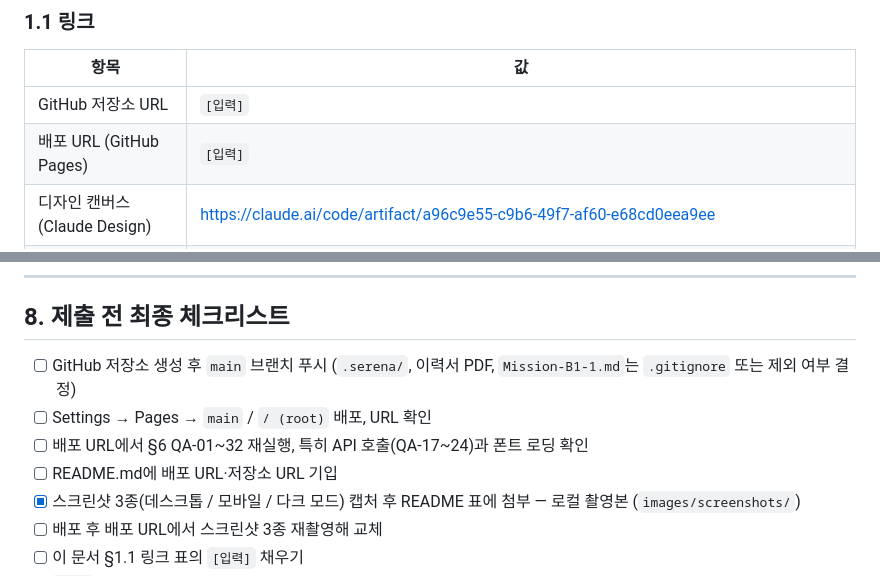
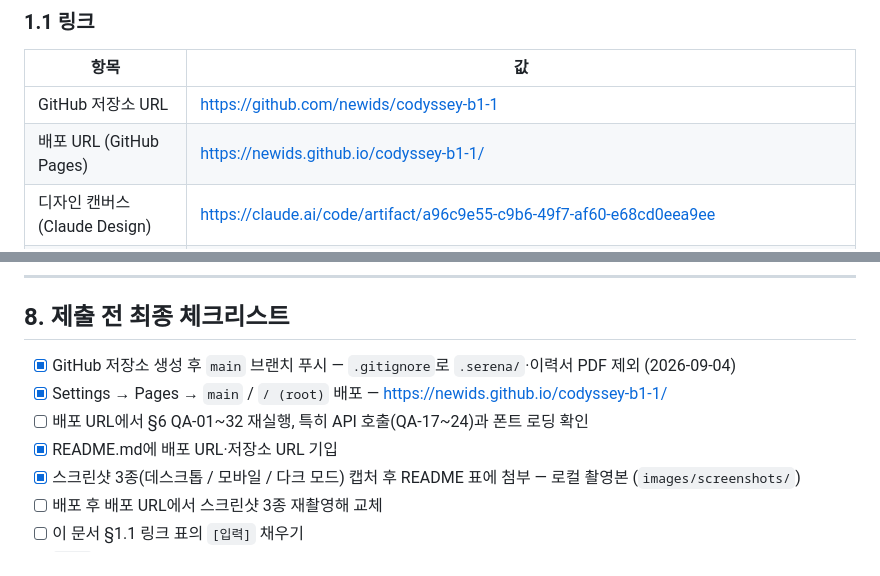
Before and after one commit to newids/codyssey-b1-1, a Markdown page: docs/EVALUATION.md, 2 parts joined by grey strips. Drawn GitHub-style.

```diff
--- a/docs/EVALUATION.md
+++ b/docs/EVALUATION.md
@@ -10,8 +10,8 @@
 
 | 항목 | 값 |
 | --- | --- |
-| GitHub 저장소 URL | `[입력]` |
-| 배포 URL (GitHub Pages) | `[입력]` |
+| GitHub 저장소 URL | https://github.com/newids/codyssey-b1-1 |
+| 배포 URL (GitHub Pages) | https://newids.github.io/codyssey-b1-1/ |
 | 디자인 캔버스 (Claude Design) | https://claude.ai/code/artifact/a96c9e55-c9b6-49f7-af60-e68cd0eea9ee |
 | 스크린샷 (데스크톱 / 모바일 / 다크) | `images/screenshots/desktop-light.jpg` · `mobile-light.jpg` · `desktop-dark.jpg` (로컬 촬영본, README 표에 첨부됨 — 배포 후 배포 URL에서 재촬영 권장) |
 
@@ -441,10 +441,10 @@ Flexbox는 1차원(한 줄 또는 한 열) 정렬 도구이고 Grid는 2차원(
 
 ## 8. 제출 전 최종 체크리스트
 
-- [ ] GitHub 저장소 생성 후 `main` 브랜치 푸시 (`.serena/`, 이력서 PDF, `Mission-B1-1.md`는 `.gitignore` 또는 제외 여부 결정)
-- [ ] Settings → Pages → `main` / `/ (root)` 배포, URL 확인
+- [x] GitHub 저장소 생성 후 `main` 브랜치 푸시 — `.gitignore`로 `.serena/`·이력서 PDF 제외 (2026-09-04)
+- [x] Settings → Pages → `main` / `/ (root)` 배포 — https://newids.github.io/codyssey-b1-1/
 - [ ] 배포 URL에서 §6 QA-01~32 재실행, 특히 API 호출(QA-17~24)과 폰트 로딩 확인
-- [ ] README.md에 배포 URL·저장소 URL 기입
+- [x] README.md에 배포 URL·저장소 URL 기입
 - [x] 스크린샷 3종(데스크톱 / 모바일 / 다크 모드) 캡처 후 README 표에 첨부 — 로컬 촬영본 (`images/screenshots/`)
 - [ ] 배포 후 배포 URL에서 스크린샷 3종 재촬영해 교체
 - [ ] 이 문서 §1.1 링크 표의 `[입력]` 채우기
```
Also changed, not shown: README.md (+2 -2 lines).
